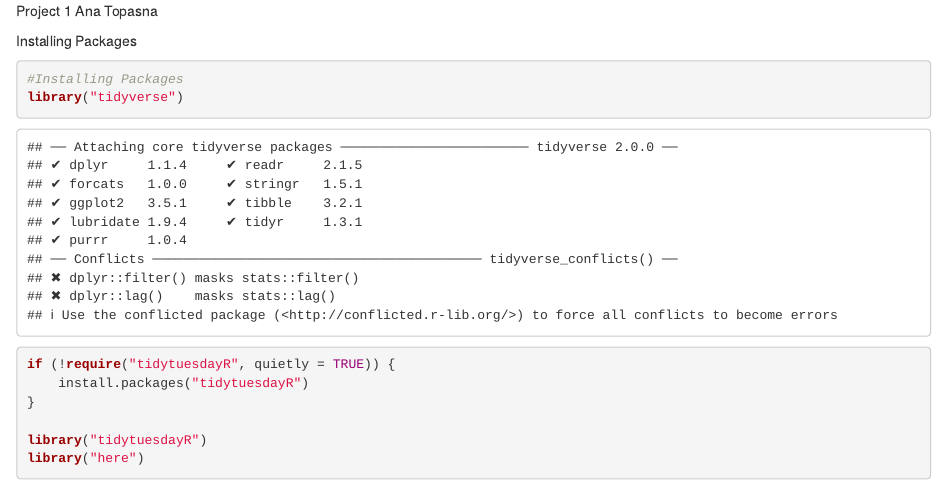
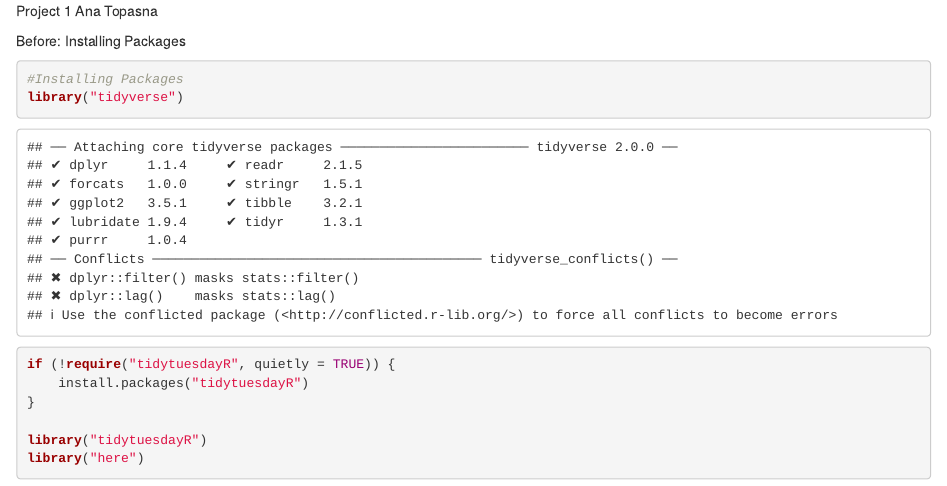
Before and after one commit to atopasn1/Computational-Statistics-Projects, an R Markdown document (Project 1.Rmd): the page in a window 1100 px wide, from its top. Rendered offline with R 4.5, knitr and Pandoc, with nearby package versions.

Commit message:
Potentially fixed the ssue not sure

````diff
--- a/Project 1.Rmd
+++ b/Project 1.Rmd
@@ -1,6 +1,6 @@
 Project 1 Ana Topasna
 
-Installing Packages
+Before: Installing Packages
 ```{r}
 #Installing Packages
 library("tidyverse")
````
